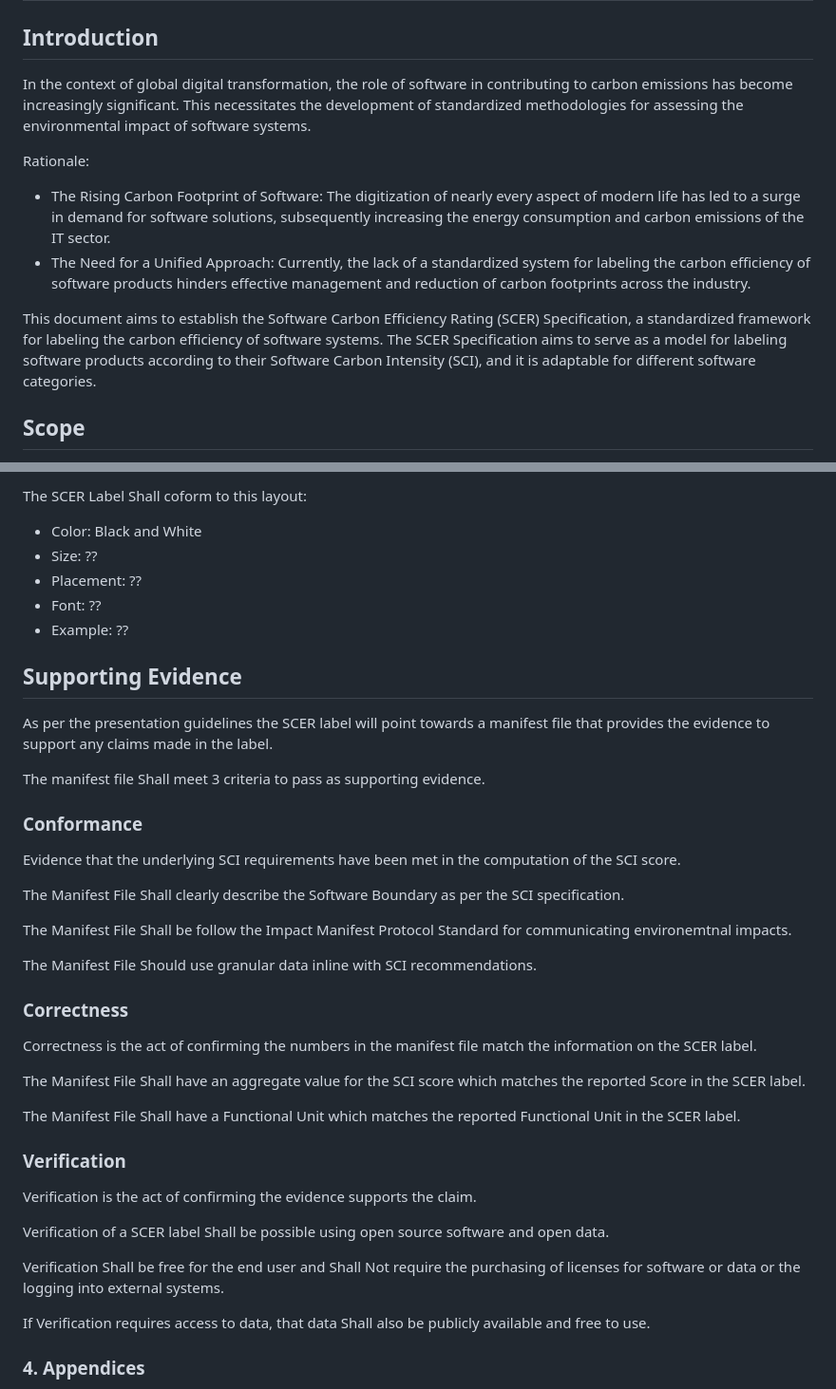
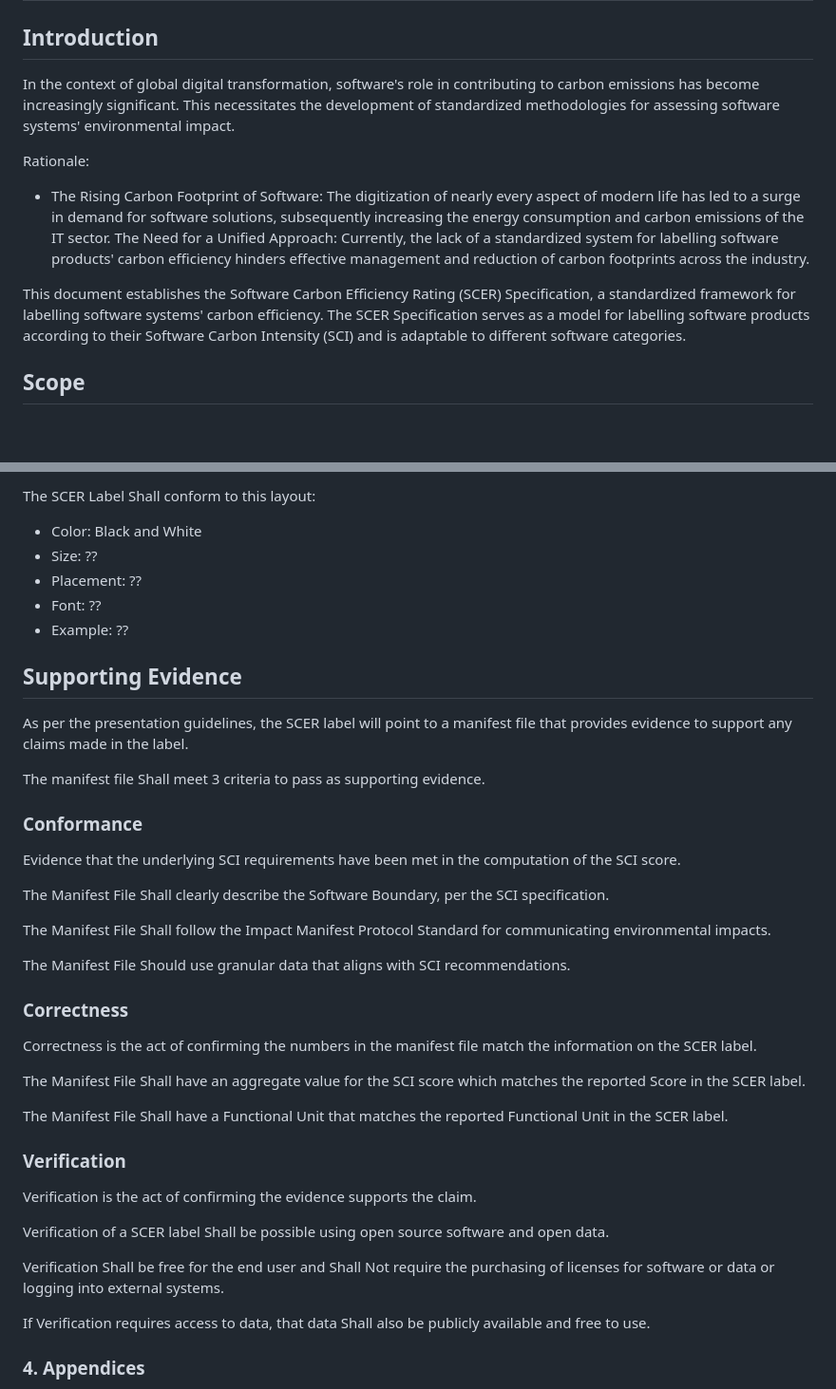
Before and after one commit to Green-Software-Foundation/scer, a Markdown page: SPEC.md, 2 parts joined by grey strips. Shown: that part at 95% size. Drawn GitHub-style; blank space fills up the shorter version.

```diff
--- a/SPEC.md
+++ b/SPEC.md
@@ -5,14 +5,14 @@ version: 0.0.1
 
 ## Introduction
 
-In the context of global digital transformation, the role of software in contributing to carbon emissions has become increasingly significant. This necessitates the development of standardized methodologies for assessing the environmental impact of software systems.
+In the context of global digital transformation, software's role in contributing to carbon emissions has become increasingly significant. This necessitates the development of standardized methodologies for assessing software systems' environmental impact.
 
 Rationale:
 
 - The Rising Carbon Footprint of Software: The digitization of nearly every aspect of modern life has led to a surge in demand for software solutions, subsequently increasing the energy consumption and carbon emissions of the IT sector.
-- The Need for a Unified Approach: Currently, the lack of a standardized system for labeling the carbon efficiency of software products hinders effective management and reduction of carbon footprints across the industry.
+The Need for a Unified Approach: Currently, the lack of a standardized system for labelling software products' carbon efficiency hinders effective management and reduction of carbon footprints across the industry.
 
-This document aims to establish the Software Carbon Efficiency Rating (SCER) Specification, a standardized framework for labeling the carbon efficiency of software systems. The SCER Specification aims to serve as a model for labeling software products according to their Software Carbon Intensity (SCI), and it is adaptable for different software categories.
+This document establishes the Software Carbon Efficiency Rating (SCER) Specification, a standardized framework for labelling software systems' carbon efficiency. The SCER Specification serves as a model for labelling software products according to their Software Carbon Intensity (SCI) and is adaptable to different software categories.
 
 
 ## Scope
@@ -131,5 +131,5 @@ The URL Shall Not require a login, it Shall be publicly accessible by anonymous
 
-The SCER Label Shall coform to this layout:
+The SCER Label Shall conform to this layout:
 
 - Color: Black and White
 - Size: ??
@@ -138,32 +138,32 @@ The SCER Label Shall coform to this layout:
 - Example: ??
 
 ## Supporting Evidence
-As per the presentation guidelines the SCER label will point towards a manifest file that provides the evidence to support any claims made in the label.
+As per the presentation guidelines, the SCER label will point to a manifest file that provides evidence to support any claims made in the label.
 
 The manifest file Shall meet 3 criteria to pass as supporting evidence.
 
 ### Conformance
 Evidence that the underlying SCI requirements have been met in the computation of the SCI score.
 
-The Manifest File Shall clearly describe the Software Boundary as per the SCI specification.
+The Manifest File Shall clearly describe the Software Boundary, per the SCI specification.
 
-The Manifest File Shall be follow the Impact Manifest Protocol Standard for communicating environemtnal impacts.
+The Manifest File Shall follow the Impact Manifest Protocol Standard for communicating environmental impacts.
 
-The Manifest File Should use granular data inline with SCI recommendations.
+The Manifest File Should use granular data that aligns with SCI recommendations.
 
 ### Correctness
 Correctness is the act of confirming the numbers in the manifest file match the information on the SCER label.
 
 The Manifest File Shall have an aggregate value for the SCI score which matches the reported Score in the SCER label.
 
-The Manifest File Shall have a Functional Unit which matches the reported Functional Unit in the SCER label.
+The Manifest File Shall have a Functional Unit that matches the reported Functional Unit in the SCER label.
 
 ### Verification
 Verification is the act of confirming the evidence supports the claim.
 
 Verification of a SCER label Shall be possible using open source software and open data.
 
-Verification Shall be free for the end user and Shall Not require the purchasing of licenses for software or data or the logging into external systems.
+Verification Shall be free for the end user and Shall Not require the purchasing of licenses for software or data or logging into external systems.
 
 If Verification requires access to data, that data Shall also be publicly available and free to use.
 
```
Also changed, not shown: other parts of SPEC.md (+17 -17 lines).
